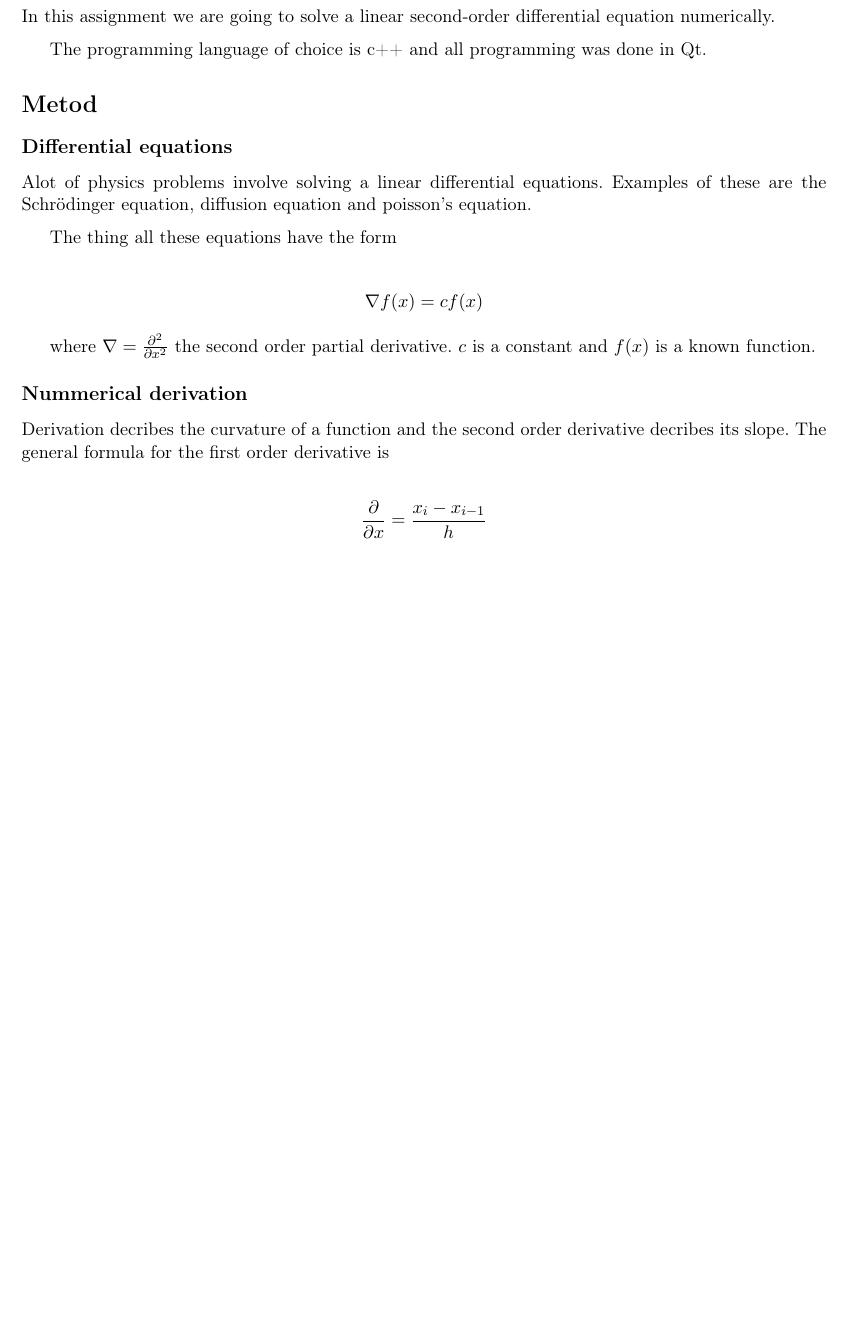
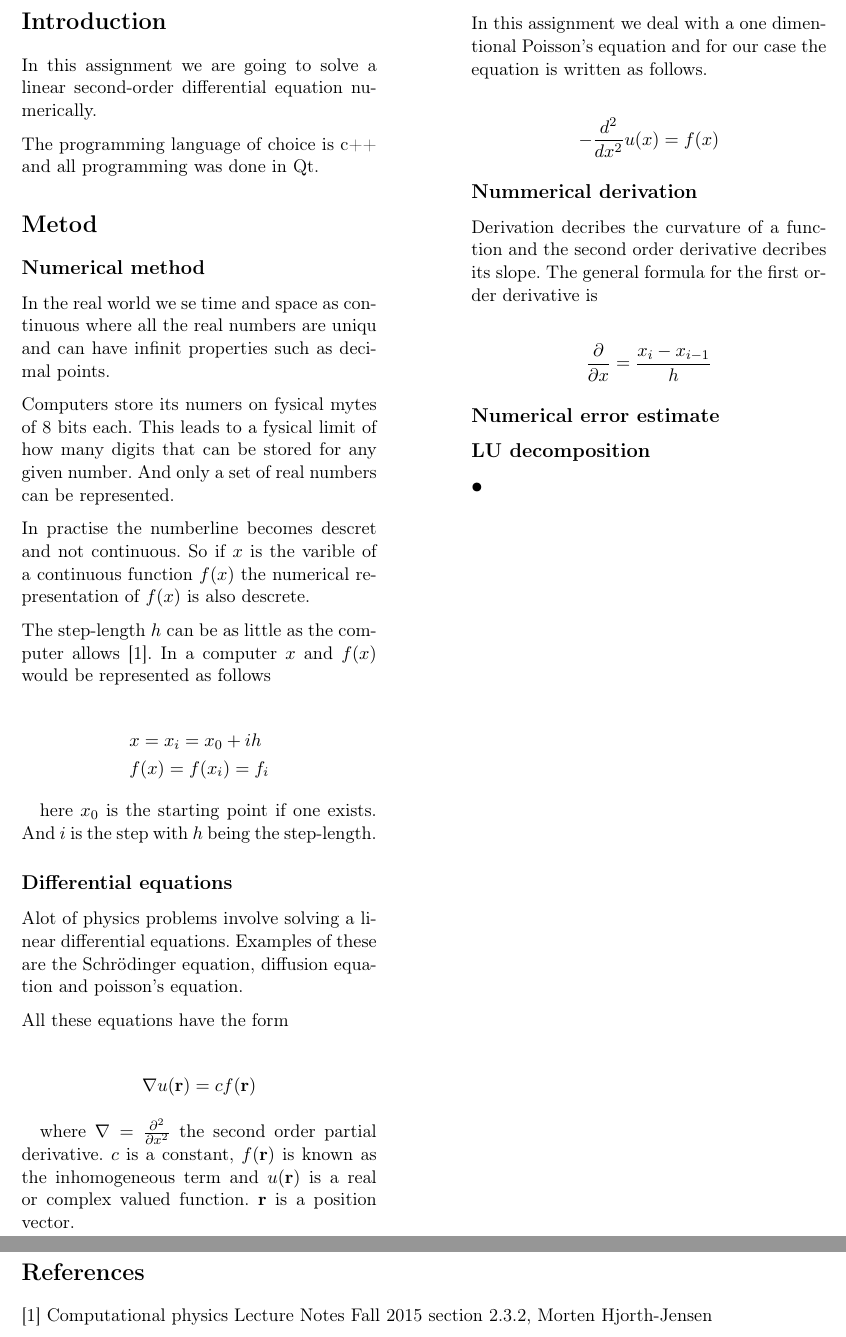
Before and after one commit to heinehn/FYS4150, a LaTeX problem sheet (Exercise_1/FYS4150_ex1.tex): part of page 2 of 2 before the commit and two parts of pages 2 and 3 of 3 after it, the two joined at a grey line, cut at the place of the change, the shorter picture padded with empty space. Compiled offline with pdfLaTeX.

Commit message:
Rapport update

```diff
--- a/Exercise_1/FYS4150_ex1.tex
+++ b/Exercise_1/FYS4150_ex1.tex
@@ -1,5 +1,4 @@
-\documentclass[11pt,twoside,a4paper]{article}
-
+\documentclass[11pt,twoside,a4paper,twocolumn]{article}
 
 \usepackage[T1]{fontenc}
 \usepackage[english,norsk]{babel}
@@ -44,17 +42,40 @@ In this assignment we are going to solve a linear second-order differential equa
 The programming language of choice is c++ and all programming was done in Qt.
 
 \section*{Metod}
+\subsection*{Numerical method}
+
+In the real world we se time and space as continuous where all the real numbers are uniqu and can have infinit properties such as decimal points.
+\nl
+Computers store its numers on fysical mytes of 8 bits each. This leads to a fysical limit of how many digits that can be stored for any given number. And only a set of real numbers can be represented.
+\nl
+In practise the numberline becomes descret and not continuous. So if $x$ is the varible of a continuous function $f(x)$ the numerical representation of $f(x)$ is also descrete.
+\nl
+The step-length $h$ can be as little as the computer allows [1]. In a computer $x$ and $f(x)$ would be represented as follows
+
+\begin{align*}
+&x = x_i = x_0 + ih\\
+&f(x) = f(x_i) = f_i
+\end{align*}
+
+here $x_0$ is the starting point if one exists. And $i$ is the step with $h$ being the step-length.
+
 \subsection*{Differential equations}
 
 Alot of physics problems involve solving a linear differential equations. Examples of these are the Schrödinger equation, diffusion equation and poisson's equation.
 \nl
-The thing all these equations have the form
+All these equations have the form
 
 \begin{align*}
-\nabla f(x) = cf(x)
+\nabla u(\textbf{r}) = cf(\textbf{r})
 \end{align*}
 
-where $\nabla = \frac{\partial^2}{\partial x^2}$ the second order partial derivative. $c$ is a constant and $f(x)$ is a known function.
+where $\nabla = \frac{\partial^2}{\partial x^2}$ the second order partial derivative. $c$ is a constant, $f(\textbf{r})$ is known as the inhomogeneous term and $u(\textbf{r})$ is a real or complex valued function. $\textbf{r}$ is a position vector.
+\nl
+In this assignment we deal with a one dimentional Poisson's equation and for our case the equation is written as follows.
+
+\begin{align*}
+-\frac{d^2}{d x^2}u(x) = f(x)
+\end{align*}
 
 \subsection*{Nummerical derivation}
 
@@ -64,4 +85,19 @@ Derivation decribes the curvature of a function and the second order derivative
 \frac{\partial}{\partial x} = \frac{x_i - x_{i-1}}{h}
 \end{align*}
 
+\subsection*{Numerical error estimate}
+
+
+\subsection*{LU decomposition}
+
+\subsection*{•}
+
+\newpage
+
+\twocolumn[{%
+
+\section*{References}
+
+[1] Computational physics Lecture Notes Fall 2015 section 2.3.2, Morten Hjorth-Jensen
+}]
 \end{document}
```
Also changed, not shown: Exercise_1/FYS4150_ex1.tex (1 more changed lines), 1 other file.
